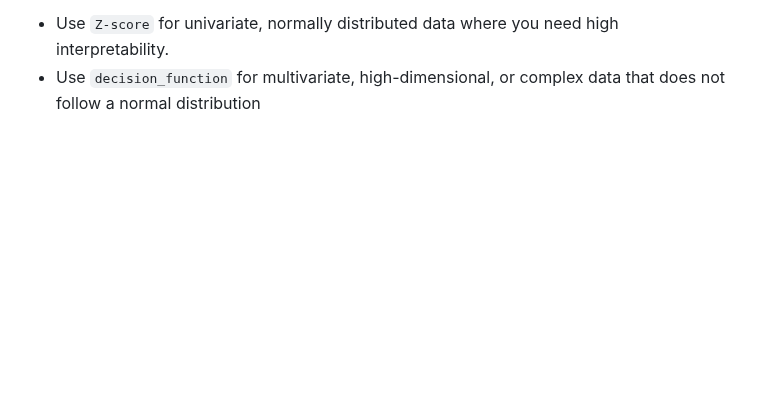
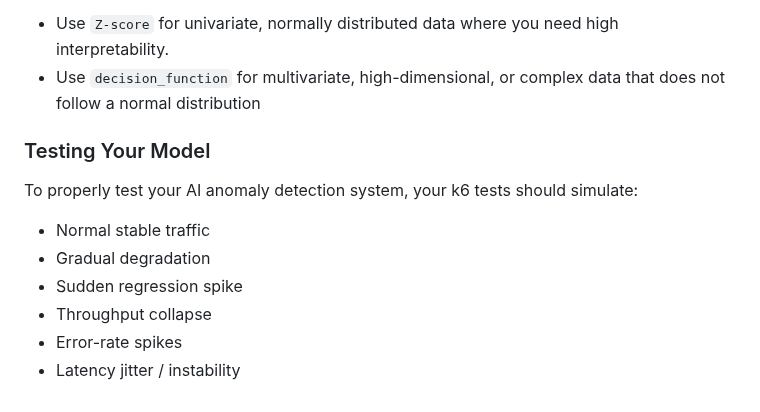
Before and after one commit to khalid-el-masnaoui/AI-Powered-Performance-Regression-Anomaly-Detection-Pipeline, a Markdown page: README.md, the part around the change. Rendered like a GitHub page; blank space fills up the shorter version.

Commit message:
isolationForest: testing

```diff
--- a/README.md
+++ b/README.md
@@ -405,3 +405,13 @@ It Helps detecting outliers by identify extreme values that fall far from the av
 **Note**:
 - Use `Z-score` for univariate, normally distributed data where you need high interpretability.
 - Use `decision_function` for multivariate, high-dimensional, or complex data that does not follow a normal distribution
+
+### Testing Your Model
+To properly test your AI anomaly detection system, your k6 tests should simulate:
+
+- Normal stable traffic
+- Gradual degradation
+- Sudden regression spike
+- Throughput collapse
+- Error-rate spikes
+- Latency jitter / instability
```
